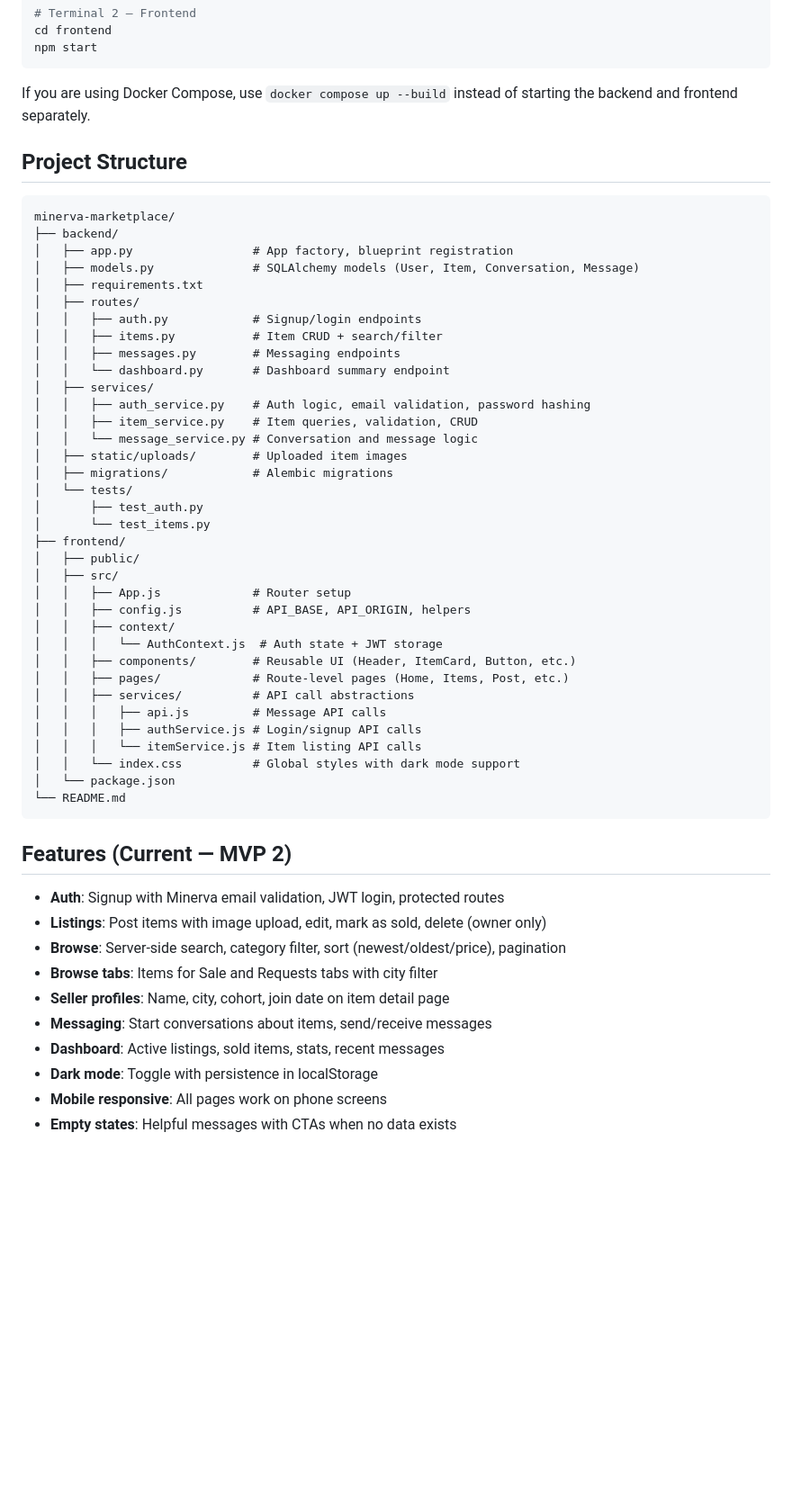
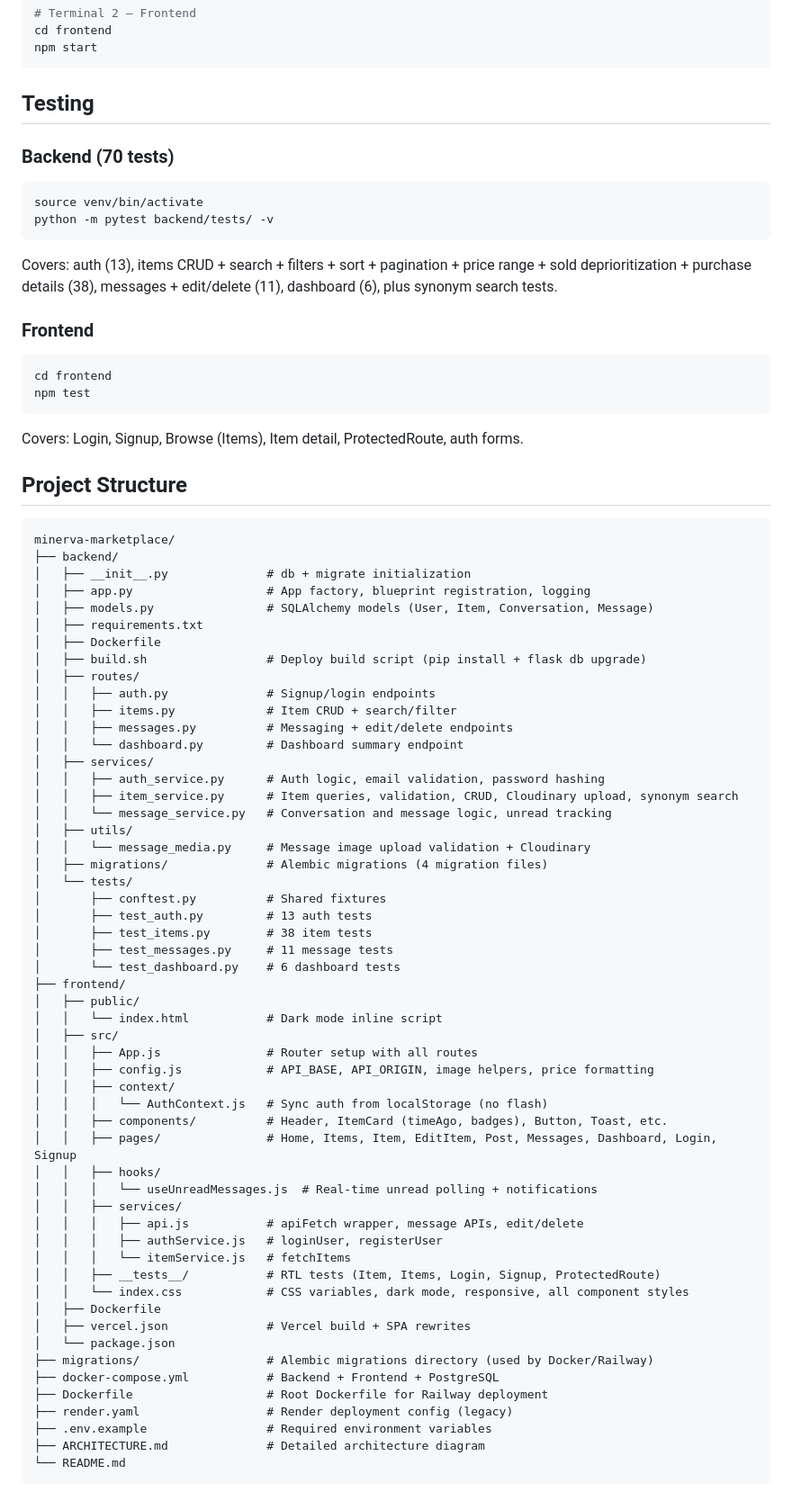
Before and after one commit to soshi-tege/minerva-marketplace, a Markdown page: README.md, the part around one of its changes. Shown at 90% size. GitHub-like rendering; blank space fills up the shorter version.

````diff
--- a/README.md
+++ b/README.md
@@ -289,57 +244,81 @@ cd frontend
 npm start
 ```
 
-If you are using Docker Compose, use `docker compose up --build` instead of starting the backend and frontend separately.
+## Testing
+
+### Backend (70 tests)
+
+```bash
+source venv/bin/activate
+python -m pytest backend/tests/ -v
+```
+
+Covers: auth (13), items CRUD + search + filters + sort + pagination + price range + sold deprioritization + purchase details (38), messages + edit/delete (11), dashboard (6), plus synonym search tests.
+
+### Frontend
+
+```bash
+cd frontend
+npm test
+```
+
+Covers: Login, Signup, Browse (Items), Item detail, ProtectedRoute, auth forms.
 
 ## Project Structure
 
 ```
 minerva-marketplace/
 ├── backend/
-│   ├── app.py                 # App factory, blueprint registration
-│   ├── models.py              # SQLAlchemy models (User, Item, Conversation, Message)
+│   ├── __init__.py              # db + migrate initialization
+│   ├── app.py                   # App factory, blueprint registration, logging
+│   ├── models.py                # SQLAlchemy models (User, Item, Conversation, Message)
 │   ├── requirements.txt
+│   ├── Dockerfile
+│   ├── build.sh                 # Deploy build script (pip install + flask db upgrade)
 │   ├── routes/
-│   │   ├── auth.py            # Signup/login endpoints
-│   │   ├── items.py           # Item CRUD + search/filter
-│   │   ├── messages.py        # Messaging endpoints
-│   │   └── dashboard.py       # Dashboard summary endpoint
+│   │   ├── auth.py              # Signup/login endpoints
+│   │   ├── items.py             # Item CRUD + search/filter
+│   │   ├── messages.py          # Messaging + edit/delete endpoints
+│   │   └── dashboard.py         # Dashboard summary endpoint
 │   ├── services/
-│   │   ├── auth_service.py    # Auth logic, email validation, password hashing
-│   │   ├── item_service.py    # Item queries, validation, CRUD
-│   │   └── message_service.py # Conversation and message logic
-│   ├── static/uploads/        # Uploaded item images
-│   ├── migrations/            # Alembic migrations
+│   │   ├── auth_service.py      # Auth logic, email validation, password hashing
+│   │   ├── item_service.py      # Item queries, validation, CRUD, Cloudinary upload, synonym search
+│   │   └── message_service.py   # Conversation and message logic, unread tracking
+│   ├── utils/
+│   │   └── message_media.py     # Message image upload validation + Cloudinary
+│   ├── migrations/              # Alembic migrations (4 migration files)
 │   └── tests/
-│       ├── test_auth.py
-│       └── test_items.py
+│       ├── conftest.py          # Shared fixtures
+│       ├── test_auth.py         # 13 auth tests
+│       ├── test_items.py        # 38 item tests
+│       ├── test_messages.py     # 11 message tests
+│       └── test_dashboard.py    # 6 dashboard tests
 ├── frontend/
 │   ├── public/
+│   │   └── index.html           # Dark mode inline script
 │   ├── src/
-│   │   ├── App.js             # Router setup
-│   │   ├── config.js          # API_BASE, API_ORIGIN, helpers
+│   │   ├── App.js               # Router setup with all routes
+│   │   ├── config.js            # API_BASE, API_ORIGIN, image helpers, price formatting
 │   │   ├── context/
-│   │   │   └── AuthContext.js  # Auth state + JWT storage
-│   │   ├── components/        # Reusable UI (Header, ItemCard, Button, etc.)
-│   │   ├── pages/             # Route-level pages (Home, Items, Post, etc.)
-│   │   ├── services/          # API call abstractions
-│   │   │   ├── api.js         # Message API calls
-│   │   │   ├── authService.js # Login/signup API calls
-│   │   │   └── itemService.js # Item listing API calls
-│   │   └── index.css          # Global styles with dark mode support
+│   │   │   └── AuthContext.js   # Sync auth from localStorage (no flash)
+│   │   ├── components/          # Header, ItemCard (timeAgo, badges), Button, Toast, etc.
+│   │   ├── pages/               # Home, Items, Item, EditItem, Post, Messages, Dashboard, Login, Signup
+│   │   ├── hooks/
+│   │   │   └── useUnreadMessages.js  # Real-time unread polling + notifications
+│   │   ├── services/
+│   │   │   ├── api.js           # apiFetch wrapper, message APIs, edit/delete
+│   │   │   ├── authService.js   # loginUser, registerUser
+│   │   │   └── itemService.js   # fetchItems
+│   │   ├── __tests__/           # RTL tests (Item, Items, Login, Signup, ProtectedRoute)
+│   │   └── index.css            # CSS variables, dark mode, responsive, all component styles
+│   ├── Dockerfile
+│   ├── vercel.json              # Vercel build + SPA rewrites
 │   └── package.json
+├── migrations/                  # Alembic migrations directory (used by Docker/Railway)
+├── docker-compose.yml           # Backend + Frontend + PostgreSQL
+├── Dockerfile                   # Root Dockerfile for Railway deployment
+├── render.yaml                  # Render deployment config (legacy)
+├── .env.example                 # Required environment variables
+├── ARCHITECTURE.md              # Detailed architecture diagram
 └── README.md
 ```
-
-## Features (Current — MVP 2)
-
-- **Auth**: Signup with Minerva email validation, JWT login, protected routes
-- **Listings**: Post items with image upload, edit, mark as sold, delete (owner only)
-- **Browse**: Server-side search, category filter, sort (newest/oldest/price), pagination
-- **Browse tabs**: Items for Sale and Requests tabs with city filter
-- **Seller profiles**: Name, city, cohort, join date on item detail page
-- **Messaging**: Start conversations about items, send/receive messages
-- **Dashboard**: Active listings, sold items, stats, recent messages
-- **Dark mode**: Toggle with persistence in localStorage
-- **Mobile responsive**: All pages work on phone screens
-- **Empty states**: Helpful messages with CTAs when no data exists
````
Also changed, not shown: other parts of README.md (+112 -157 lines).
